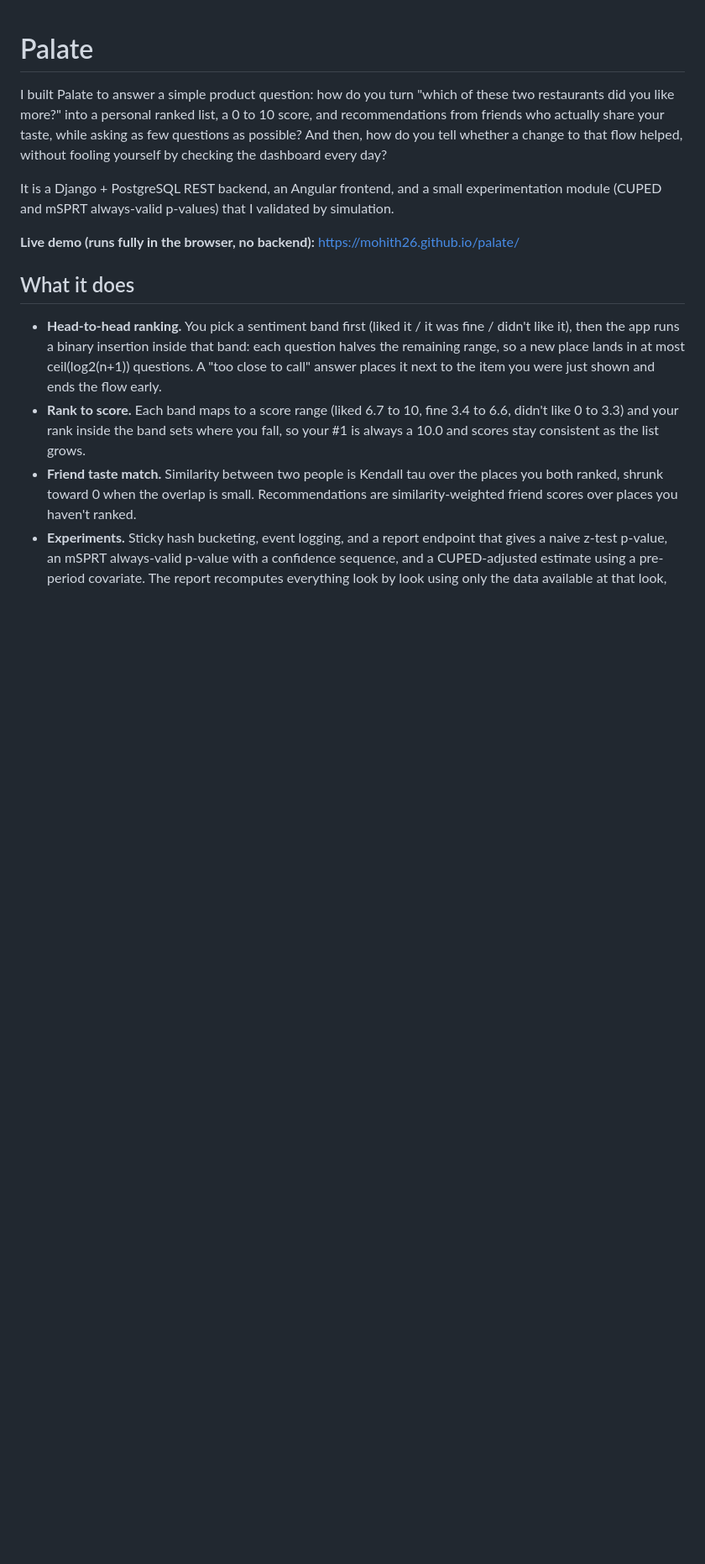
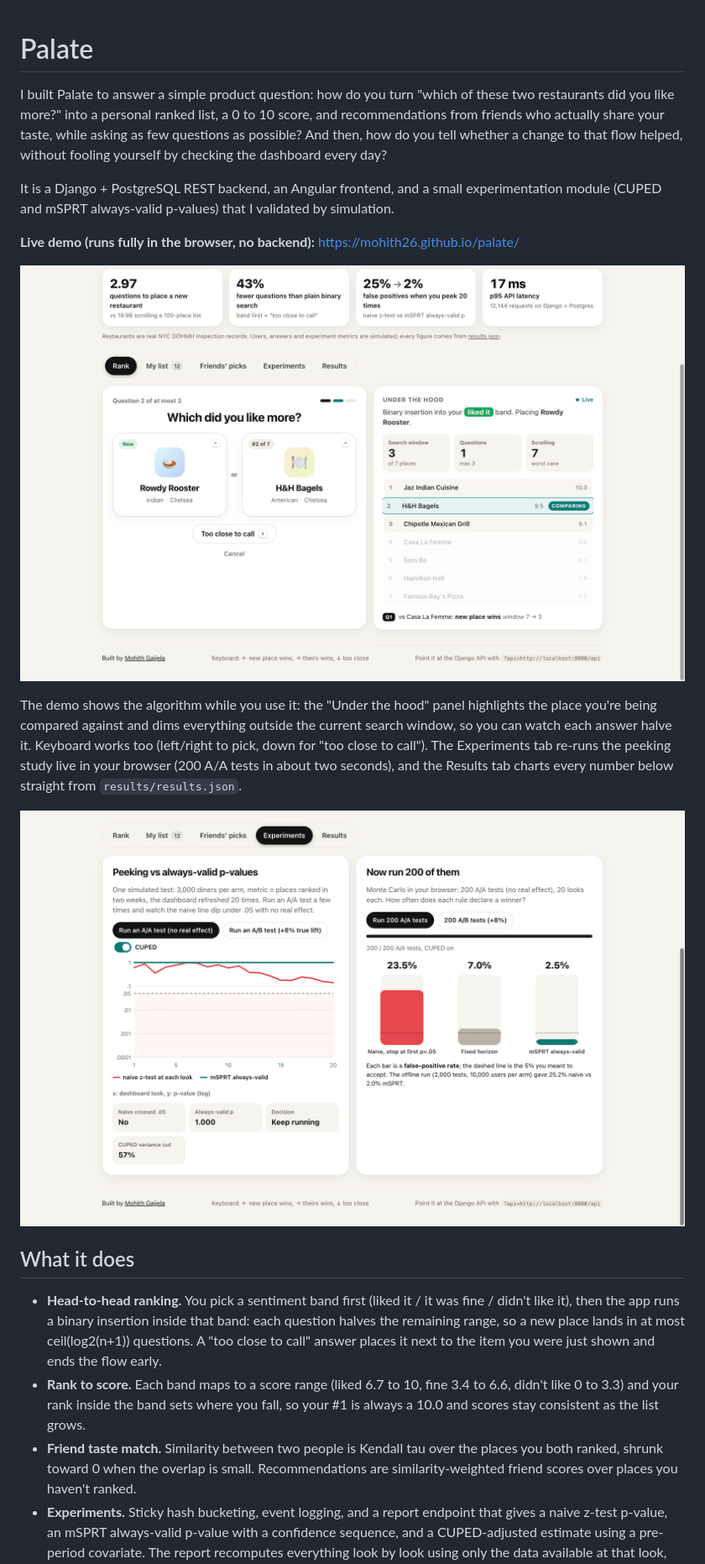
Before and after one commit to Mohith26/palate, a Markdown page: README.md, the part around one of its changes. Shown at 84% size. Drawn GitHub-style; pictures changed too: docs/experiments.png (added), docs/rank.png (added); blank space fills up the shorter version.

```diff
--- a/README.md
+++ b/README.md
@@ -5,6 +5,12 @@ I built Palate to answer a simple product question: how do you turn "which of th
 It is a Django + PostgreSQL REST backend, an Angular frontend, and a small experimentation module (CUPED and mSPRT always-valid p-values) that I validated by simulation.
 
 **Live demo (runs fully in the browser, no backend):** https://mohith26.github.io/palate/
+
+![Ranking a restaurant: the head-to-head question on the left, the live binary-insertion window on the right](docs/rank.png)
+
+The demo shows the algorithm while you use it: the "Under the hood" panel highlights the place you're being compared against and dims everything outside the current search window, so you can watch each answer halve it. Keyboard works too (left/right to pick, down for "too close to call"). The Experiments tab re-runs the peeking study live in your browser (200 A/A tests in about two seconds), and the Results tab charts every number below straight from `results/results.json`.
+
+![Experiments tab: p-value paths for one test, and false-positive rates over 200 simulated A/A tests](docs/experiments.png)
 
 ## What it does
 
```
Also changed, not shown: other parts of README.md (+4 -3 lines), 16 other files.
